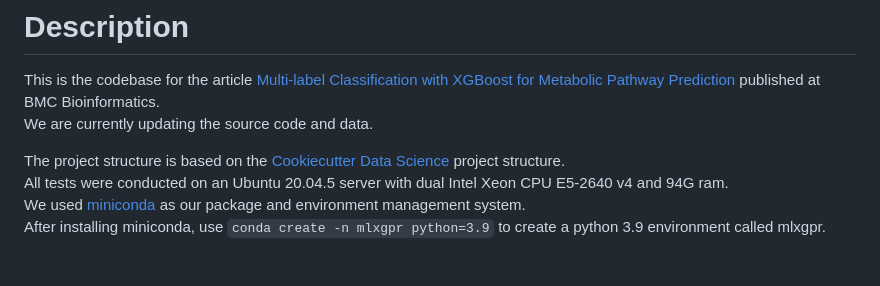
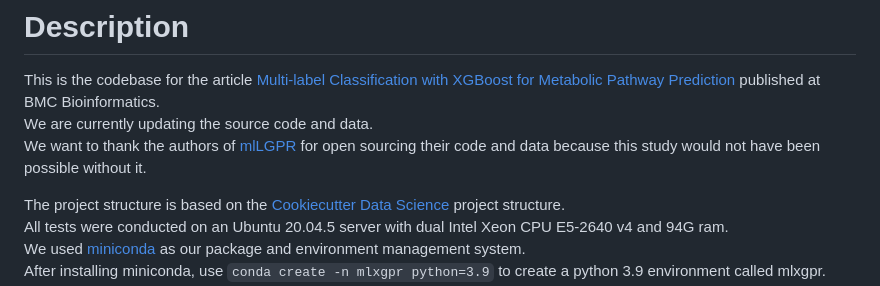
Before and after one commit to hyunwhanjoe/mlXGPR, a Markdown page: README.md, the part around the change. GitHub-like rendering; blank space fills up the shorter version.

Commit message:
README.md - Thank mlLGPR

```diff
--- a/README.md
+++ b/README.md
@@ -1,6 +1,7 @@
 # Description
 This is the codebase for the article [Multi-label Classification with XGBoost for Metabolic Pathway Prediction](https://doi.org/10.1186/s12859-024-05666-0) published at BMC Bioinformatics.
 We are currently updating the source code and data.
+We want to thank the authors of [mlLGPR](https://github.com/hallamlab/mlLGPR) for open sourcing their code and data because this study would not have been possible without it.
 
 The project structure is based on the [Cookiecutter Data Science](https://drivendata.github.io/cookiecutter-data-science/) project structure.
 All tests were conducted on an Ubuntu 20.04.5 server with dual Intel Xeon CPU E5-2640 v4 and 94G ram.
```
